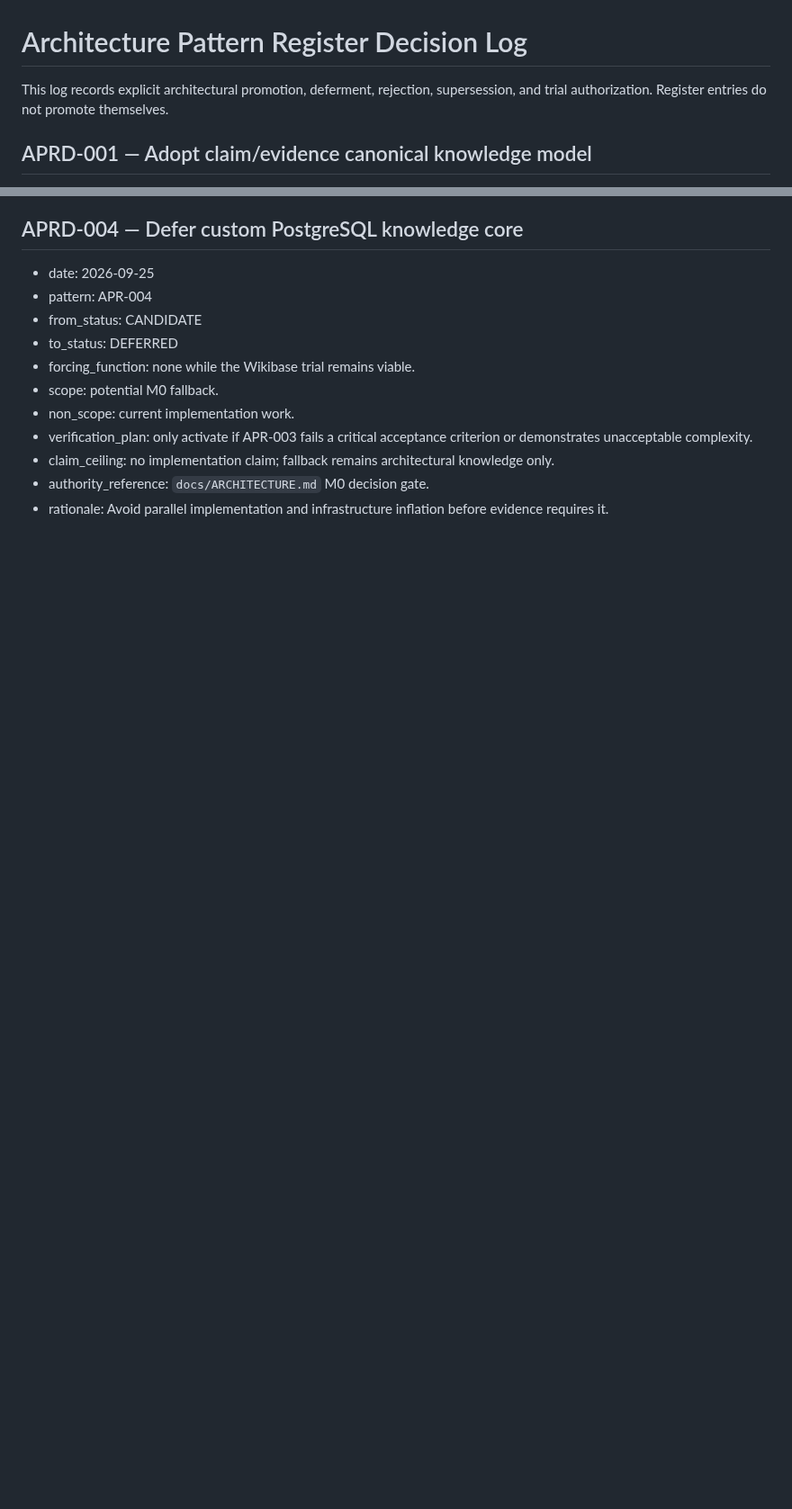
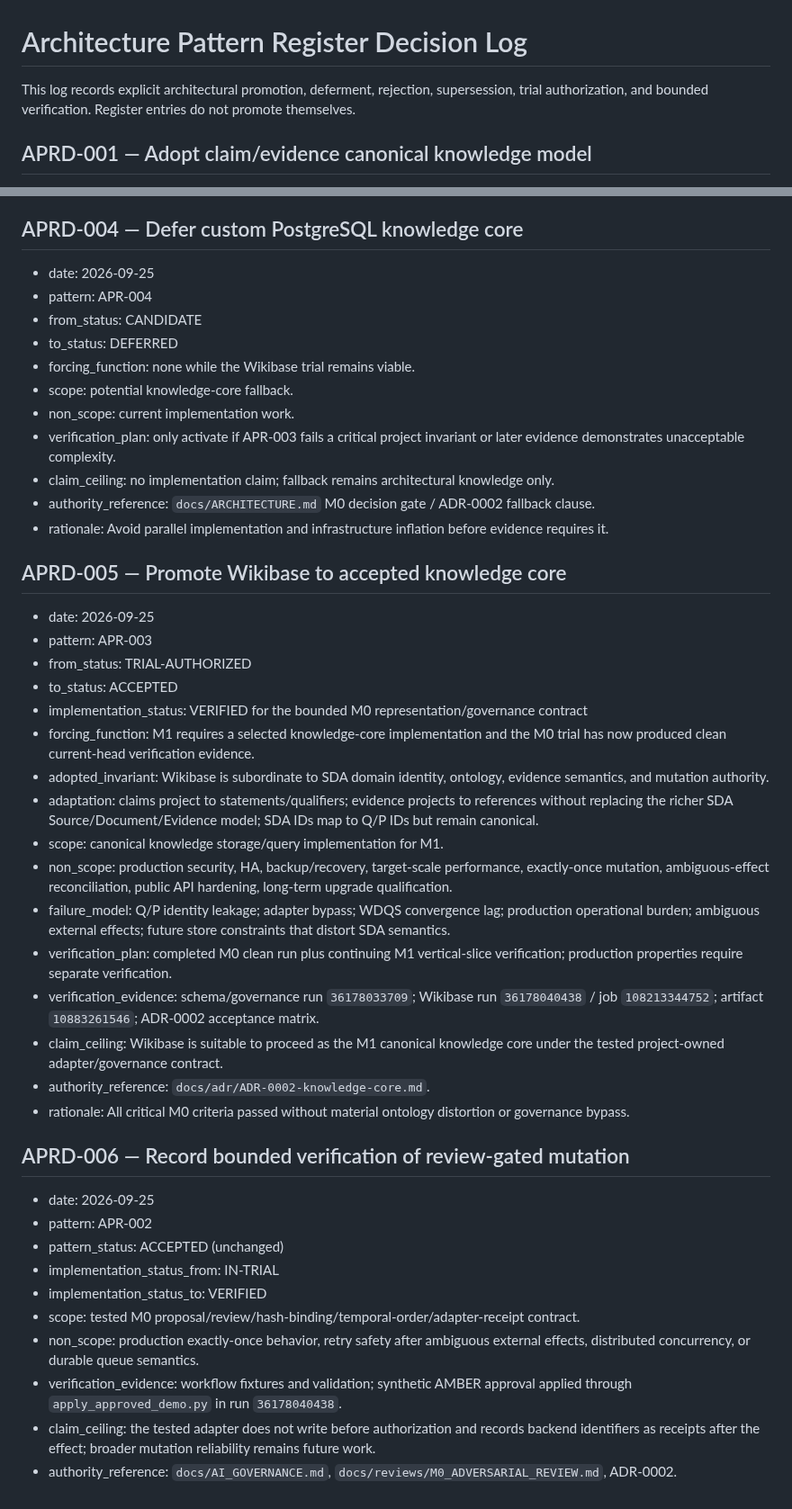
Before and after one commit to Alajmah/Saudi-Defense-Atlas, a Markdown page: architecture/APR_DECISION_LOG.md, 2 parts joined by grey strips. Shown at 90% size. GitHub-like rendering; blank space fills up the shorter version.

Commit message:
architecture: record Wikibase promotion decision

```diff
--- a/architecture/APR_DECISION_LOG.md
+++ b/architecture/APR_DECISION_LOG.md
@@ -1,6 +1,6 @@
 # Architecture Pattern Register Decision Log
 
-This log records explicit architectural promotion, deferment, rejection, supersession, and trial authorization. Register entries do not promote themselves.
+This log records explicit architectural promotion, deferment, rejection, supersession, trial authorization, and bounded verification. Register entries do not promote themselves.
 
 ## APRD-001 — Adopt claim/evidence canonical knowledge model
 
@@ -58,9 +58,41 @@ This log records explicit architectural promotion, deferment, rejection, superse
 - from_status: CANDIDATE
 - to_status: DEFERRED
 - forcing_function: none while the Wikibase trial remains viable.
-- scope: potential M0 fallback.
+- scope: potential knowledge-core fallback.
 - non_scope: current implementation work.
-- verification_plan: only activate if APR-003 fails a critical acceptance criterion or demonstrates unacceptable complexity.
+- verification_plan: only activate if APR-003 fails a critical project invariant or later evidence demonstrates unacceptable complexity.
 - claim_ceiling: no implementation claim; fallback remains architectural knowledge only.
-- authority_reference: `docs/ARCHITECTURE.md` M0 decision gate.
+- authority_reference: `docs/ARCHITECTURE.md` M0 decision gate / ADR-0002 fallback clause.
 - rationale: Avoid parallel implementation and infrastructure inflation before evidence requires it.
+
+## APRD-005 — Promote Wikibase to accepted knowledge core
+
+- date: 2026-09-25
+- pattern: APR-003
+- from_status: TRIAL-AUTHORIZED
+- to_status: ACCEPTED
+- implementation_status: VERIFIED for the bounded M0 representation/governance contract
+- forcing_function: M1 requires a selected knowledge-core implementation and the M0 trial has now produced clean current-head verification evidence.
+- adopted_invariant: Wikibase is subordinate to SDA domain identity, ontology, evidence semantics, and mutation authority.
+- adaptation: claims project to statements/qualifiers; evidence projects to references without replacing the richer SDA Source/Document/Evidence model; SDA IDs map to Q/P IDs but remain canonical.
+- scope: canonical knowledge storage/query implementation for M1.
+- non_scope: production security, HA, backup/recovery, target-scale performance, exactly-once mutation, ambiguous-effect reconciliation, public API hardening, long-term upgrade qualification.
+- failure_model: Q/P identity leakage; adapter bypass; WDQS convergence lag; production operational burden; ambiguous external effects; future store constraints that distort SDA semantics.
+- verification_plan: completed M0 clean run plus continuing M1 vertical-slice verification; production properties require separate verification.
+- verification_evidence: schema/governance run `36178033709`; Wikibase run `36178040438` / job `108213344752`; artifact `10883261546`; ADR-0002 acceptance matrix.
+- claim_ceiling: Wikibase is suitable to proceed as the M1 canonical knowledge core under the tested project-owned adapter/governance contract.
+- authority_reference: `docs/adr/ADR-0002-knowledge-core.md`.
+- rationale: All critical M0 criteria passed without material ontology distortion or governance bypass.
+
+## APRD-006 — Record bounded verification of review-gated mutation
+
+- date: 2026-09-25
+- pattern: APR-002
+- pattern_status: ACCEPTED (unchanged)
+- implementation_status_from: IN-TRIAL
+- implementation_status_to: VERIFIED
+- scope: tested M0 proposal/review/hash-binding/temporal-order/adapter-receipt contract.
+- non_scope: production exactly-once behavior, retry safety after ambiguous external effects, distributed concurrency, or durable queue semantics.
+- verification_evidence: workflow fixtures and validation; synthetic AMBER approval applied through `apply_approved_demo.py` in run `36178040438`.
+- claim_ceiling: the tested adapter does not write before authorization and records backend identifiers as receipts after the effect; broader mutation reliability remains future work.
+- authority_reference: `docs/AI_GOVERNANCE.md`, `docs/reviews/M0_ADVERSARIAL_REVIEW.md`, ADR-0002.
```
